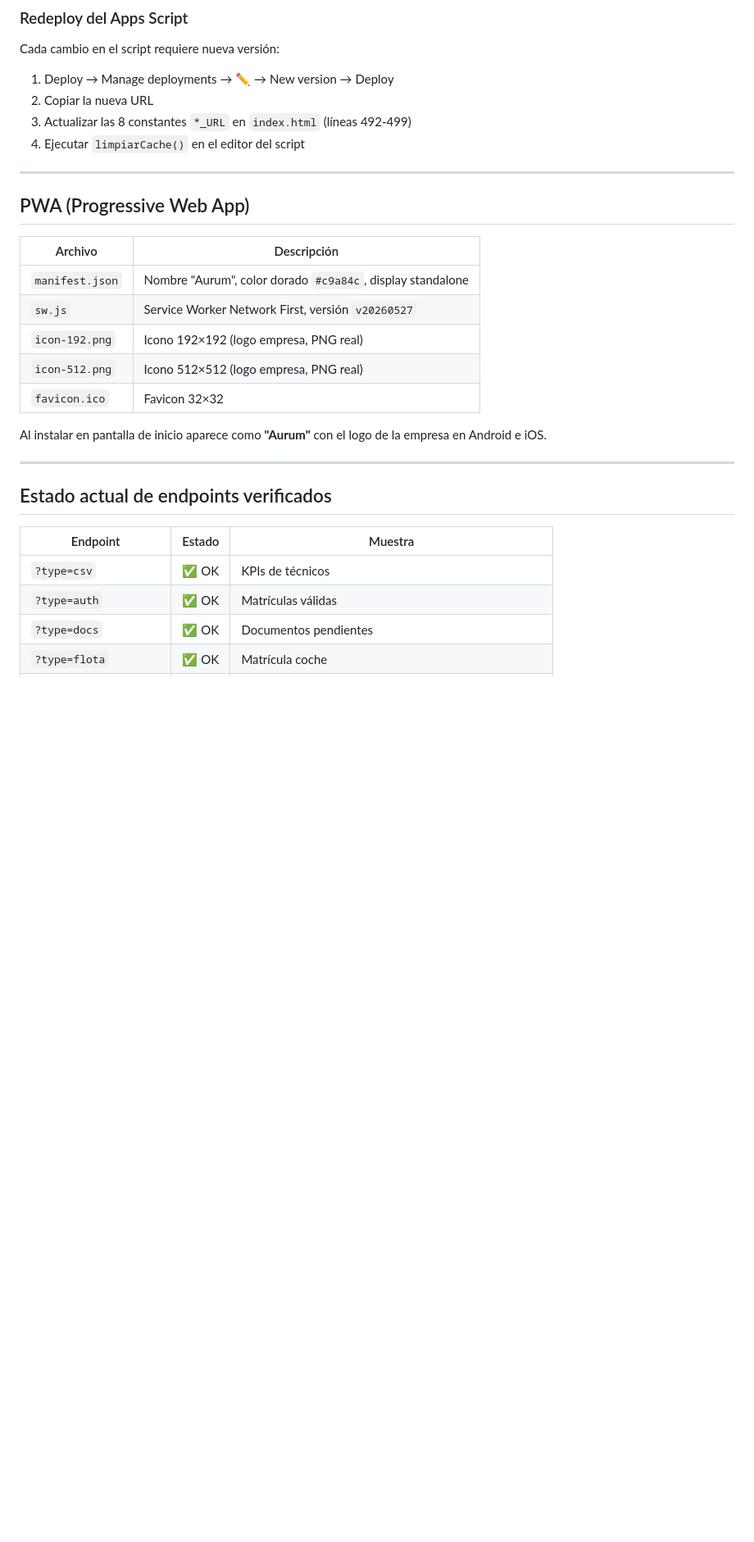
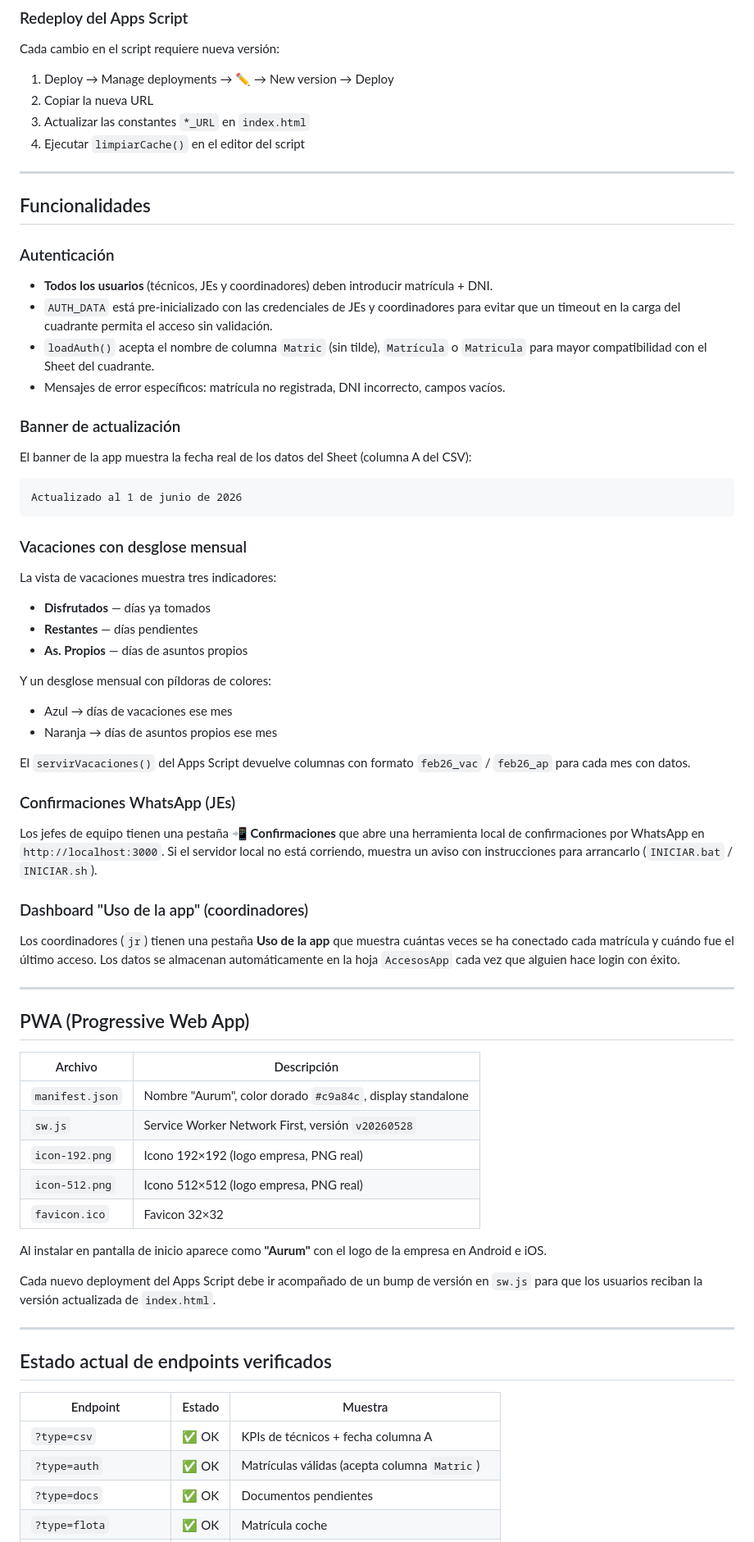
Before and after one commit to AurumBCS/Tecnicos-Aurum, a Markdown page: README.md, the part around one of its changes. Shown at 82% size. Rendered like a GitHub page; blank space fills up the shorter version.

````diff
--- a/README.md
+++ b/README.md
@@ -89,8 +108,47 @@ El script detecta columnas por nombre (no por índice fijo) con fallback a los
 Cada cambio en el script requiere nueva versión:
 1. Deploy → Manage deployments → ✏️ → New version → Deploy
 2. Copiar la nueva URL
-3. Actualizar las 8 constantes `*_URL` en `index.html` (líneas 492-499)
+3. Actualizar las constantes `*_URL` en `index.html`
 4. Ejecutar `limpiarCache()` en el editor del script
+
+---
+
+## Funcionalidades
+
+### Autenticación
+
+- **Todos los usuarios** (técnicos, JEs y coordinadores) deben introducir matrícula + DNI.
+- `AUTH_DATA` está pre-inicializado con las credenciales de JEs y coordinadores para evitar que un timeout en la carga del cuadrante permita el acceso sin validación.
+- `loadAuth()` acepta el nombre de columna `Matric` (sin tilde), `Matrícula` o `Matricula` para mayor compatibilidad con el Sheet del cuadrante.
+- Mensajes de error específicos: matrícula no registrada, DNI incorrecto, campos vacíos.
+
+### Banner de actualización
+
+El banner de la app muestra la fecha real de los datos del Sheet (columna A del CSV):
+```
+Actualizado al 1 de junio de 2026
+```
+
+### Vacaciones con desglose mensual
+
+La vista de vacaciones muestra tres indicadores:
+- **Disfrutados** — días ya tomados
+- **Restantes** — días pendientes
+- **As. Propios** — días de asuntos propios
+
+Y un desglose mensual con píldoras de colores:
+- Azul → días de vacaciones ese mes
+- Naranja → días de asuntos propios ese mes
+
+El `servirVacaciones()` del Apps Script devuelve columnas con formato `feb26_vac` / `feb26_ap` para cada mes con datos.
+
+### Confirmaciones WhatsApp (JEs)
+
+Los jefes de equipo tienen una pestaña **📲 Confirmaciones** que abre una herramienta local de confirmaciones por WhatsApp en `http://localhost:3000`. Si el servidor local no está corriendo, muestra un aviso con instrucciones para arrancarlo (`INICIAR.bat` / `INICIAR.sh`).
+
+### Dashboard "Uso de la app" (coordinadores)
+
+Los coordinadores (`jr`) tienen una pestaña **Uso de la app** que muestra cuántas veces se ha conectado cada matrícula y cuándo fue el último acceso. Los datos se almacenan automáticamente en la hoja `AccesosApp` cada vez que alguien hace login con éxito.
 
 ---
 
@@ -99,12 +157,14 @@ Cada cambio en el script requiere nueva versión:
 | Archivo | Descripción |
 |---------|-------------|
 | `manifest.json` | Nombre "Aurum", color dorado `#c9a84c`, display standalone |
-| `sw.js` | Service Worker Network First, versión `v20260527` |
+| `sw.js` | Service Worker Network First, versión `v20260528` |
 | `icon-192.png` | Icono 192×192 (logo empresa, PNG real) |
 | `icon-512.png` | Icono 512×512 (logo empresa, PNG real) |
 | `favicon.ico` | Favicon 32×32 |
 
 Al instalar en pantalla de inicio aparece como **"Aurum"** con el logo de la empresa en Android e iOS.
+
+Cada nuevo deployment del Apps Script debe ir acompañado de un bump de versión en `sw.js` para que los usuarios reciban la versión actualizada de `index.html`.
 
 ---
 
@@ -112,7 +172,7 @@ Al instalar en pantalla de inicio aparece como **"Aurum"** con el logo de la emp
 
 | Endpoint | Estado | Muestra |
 |----------|--------|---------|
-| `?type=csv` | ✅ OK | KPIs de técnicos |
-| `?type=auth` | ✅ OK | Matrículas válidas |
+| `?type=csv` | ✅ OK | KPIs de técnicos + fecha columna A |
+| `?type=auth` | ✅ OK | Matrículas válidas (acepta columna `Matric`) |
 | `?type=docs` | ✅ OK | Documentos pendientes |
 | `?type=flota` | ✅ OK | Matrícula coche |
````
Also changed, not shown: other parts of README.md (+58 -38 lines).
